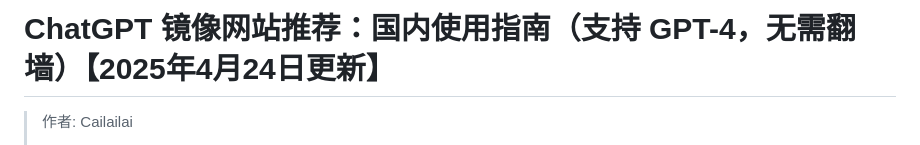
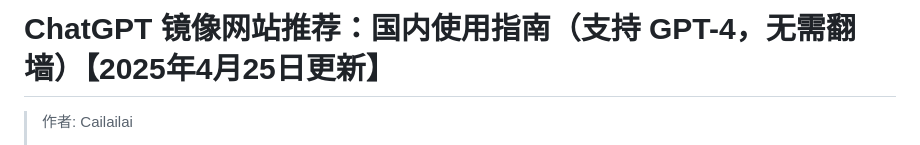
Before and after one commit to Cailailai/chatgpt-site-new, a Markdown page: README.md, the part around the change printed below. Drawn GitHub-style.

```diff
--- a/README.md
+++ b/README.md
@@ -1,4 +1,4 @@
-# ChatGPT 镜像网站推荐：国内使用指南（支持 GPT-4，无需翻墙）【2025年4月24日更新】
+# ChatGPT 镜像网站推荐：国内使用指南（支持 GPT-4，无需翻墙）【2025年4月25日更新】
 
 > 作者: Cailailai
 >
```
Also changed, not shown: other parts of README.md (+1 -1 lines).
